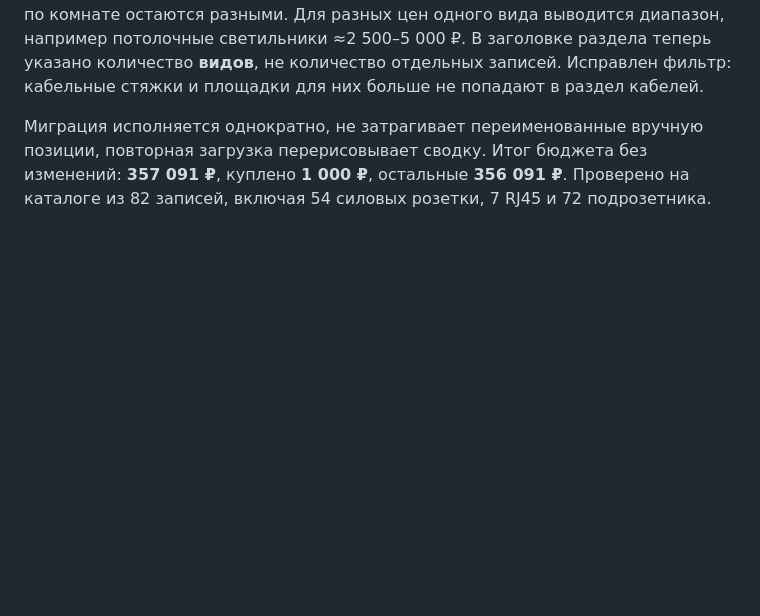
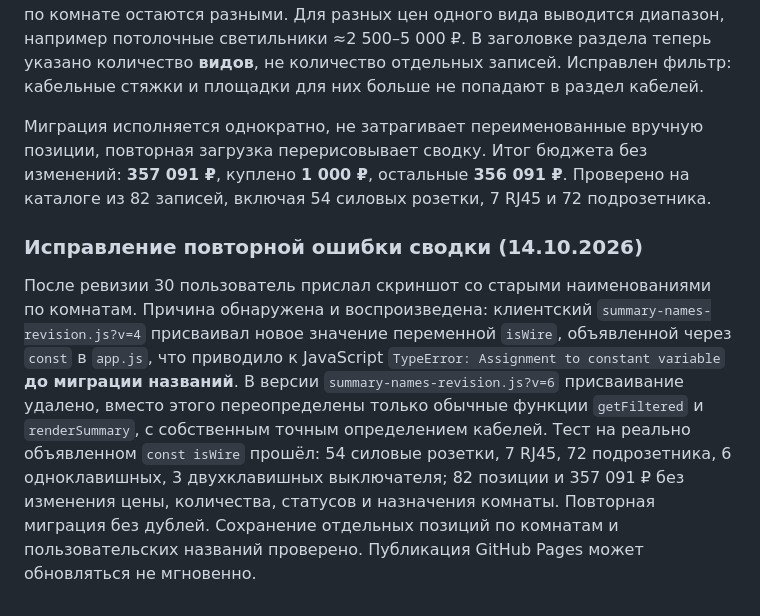
Before and after one commit to Jealfe/remont_haty, a Markdown page: README.md, the part around the change. GitHub-like rendering; blank space fills up the shorter version.

Commit message:
Зафиксировать исправление падения скрипта сводки в версии 6

```diff
--- a/README.md
+++ b/README.md
@@ -282,3 +282,8 @@ GitHub Pages: Settings → Pages → Deploy from a branch → `main` → `/ (roo
 Пожелание владельца: «Сводка» должна показывать общий объём каждого **вида** материалов по всей квартире, а вкладка «По комнатам» — отдельные количества по помещениям. Создан `summary-names-revision.js?v=4`: стандартизированы 43 ранее сгенерированных имени позиций, при этом их `room`, `spec`, `id`, количество, цена, статус и пользовательские правки не меняются. Розетки 230 В теперь объединяются в 54 шт., RJ45 — 7 шт., подрозетники — 72 шт., одноклавишные выключатели — 6 шт., двухклавишные — 3 шт., потолочные светильники — 5 шт., вытяжные вентиляторы — 2 шт. Два трековых комплекта зон кухни и дивана сведены в одну строку только в «Сводке» (2 комплекта), названия для просмотра по комнате остаются разными. Для разных цен одного вида выводится диапазон, например потолочные светильники ≈2 500–5 000 ₽. В заголовке раздела теперь указано количество **видов**, не количество отдельных записей. Исправлен фильтр: кабельные стяжки и площадки для них больше не попадают в раздел кабелей.
 
 Миграция исполняется однократно, не затрагивает переименованные вручную позиции, повторная загрузка перерисовывает сводку. Итог бюджета без изменений: **357 091 ₽**, куплено **1 000 ₽**, остальные **356 091 ₽**. Проверено на каталоге из 82 записей, включая 54 силовых розетки, 7 RJ45 и 72 подрозетника.
+
+
+### Исправление повторной ошибки сводки (14.10.2026)
+
+После ревизии 30 пользователь прислал скриншот со старыми наименованиями по комнатам. Причина обнаружена и воспроизведена: клиентский `summary-names-revision.js?v=4` присваивал новое значение переменной `isWire`, объявленной через `const` в `app.js`, что приводило к JavaScript `TypeError: Assignment to constant variable` **до миграции названий**. В версии `summary-names-revision.js?v=6` присваивание удалено, вместо этого переопределены только обычные функции `getFiltered` и `renderSummary`, с собственным точным определением кабелей. Тест на реально объявленном `const isWire` прошёл: 54 силовые розетки, 7 RJ45, 72 подрозетника, 6 одноклавишных, 3 двухклавишных выключателя; 82 позиции и 357 091 ₽ без изменения цены, количества, статусов и назначения комнаты. Повторная миграция без дублей. Сохранение отдельных позиций по комнатам и пользовательских названий проверено. Публикация GitHub Pages может обновляться не мгновенно.
```
